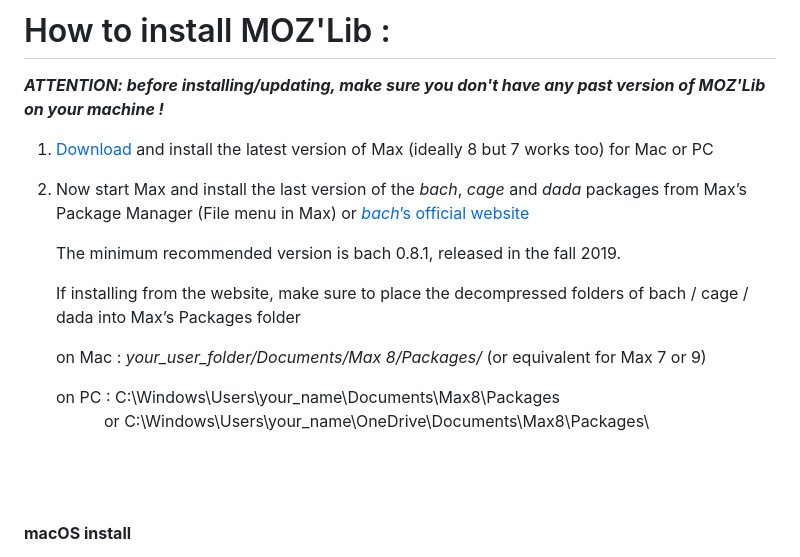
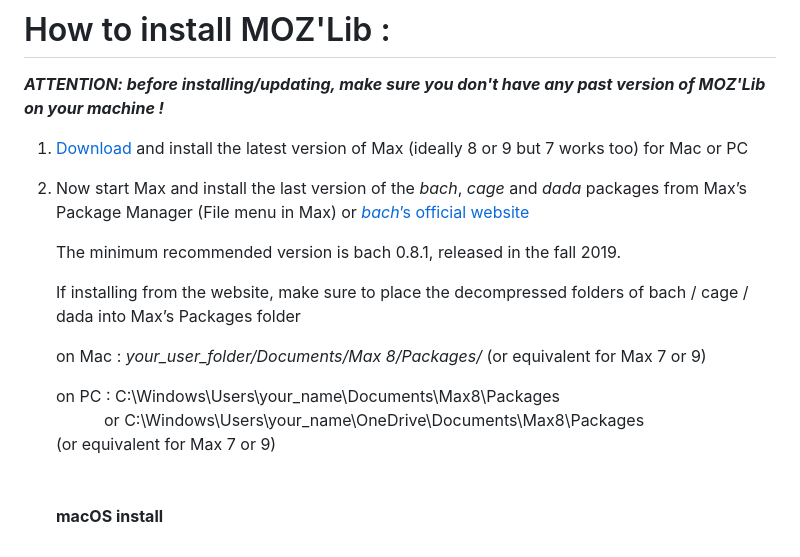
Before and after one commit to JulienVincenot/MOZLib, a Markdown page: README.md, the part around the change. Rendered like a GitHub page.

```diff
--- a/README.md
+++ b/README.md
@@ -44,7 +44,7 @@ MOZ'Lib includes the following open-source software :
 ***ATTENTION:
 before installing/updating, make sure you don't have any past version of MOZ'Lib on your machine !***
 
-1) [Download](https://cycling74.com/downloads/) and install the latest version of Max (ideally 8 but 7 works too) for Mac or PC
+1) [Download](https://cycling74.com/downloads/) and install the latest version of Max (ideally 8 or 9 but 7 works too) for Mac or PC
 
 2) Now start Max and install the last version of the *bach*, *cage* and *dada* packages
    from Max’s Package Manager (File menu in Max) or [*bach*’s official website](http://www.bachproject.net)
@@ -53,12 +53,13 @@ before installing/updating, make sure you don't have any past version of MOZ'Lib
 
    If installing from the website, make sure to place the decompressed folders of bach / cage / dada into Max’s Packages folder
 
-   on Mac : *your_user_folder/Documents/Max 8/Packages/* (or equivalent for Max 7 or 9)
+   on Mac : *your_user_folder/Documents/Max 8/Packages/*
+              (or equivalent for Max 7 or 9)
 
    on PC : C:\Windows\Users\your_name\Documents\Max8\Packages\
             &emsp;&emsp;&emsp;or
            C:\Windows\Users\your_name\OneDrive\Documents\Max8\Packages\
-
+              (or equivalent for Max 7 or 9)
 \
 \
 \
```
